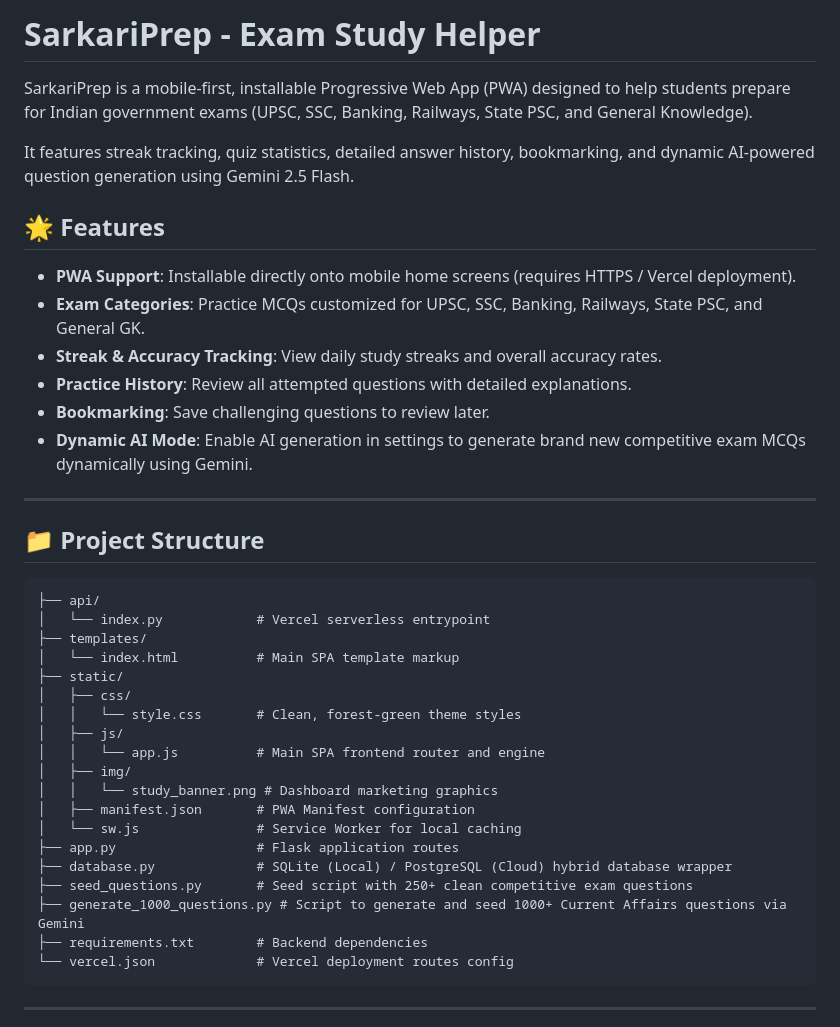
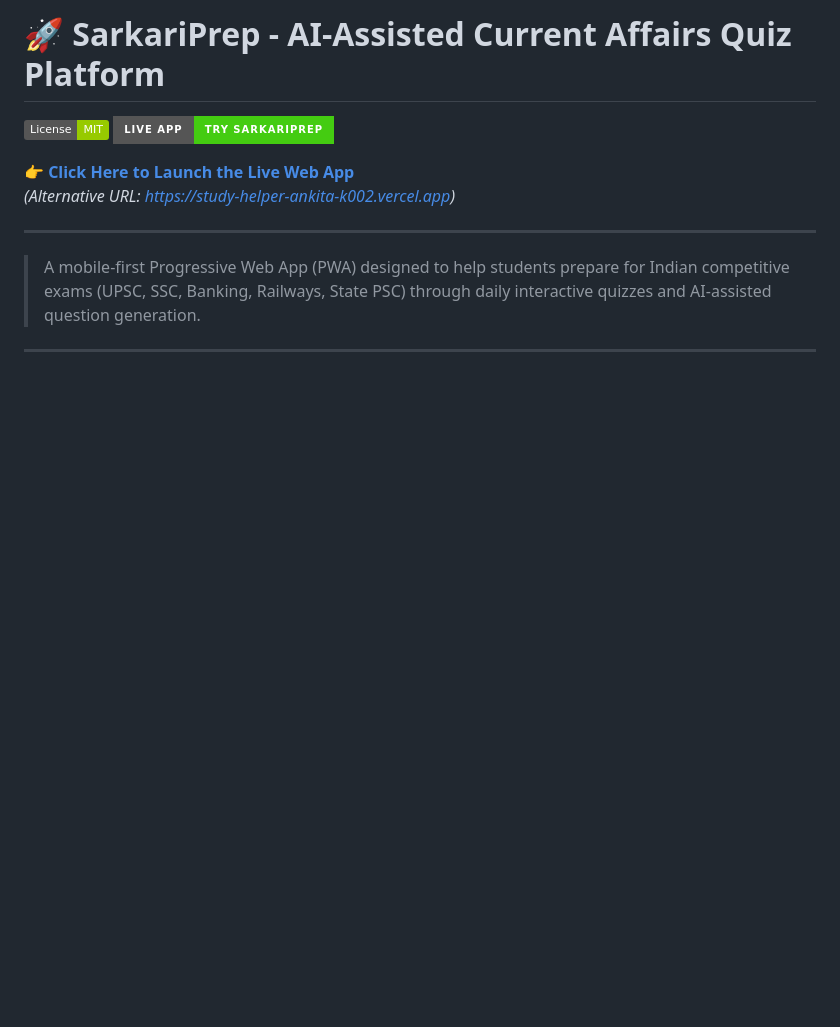
Before and after one commit to Ankita-k002/SarkariPrep, a Markdown page: README.md, the part around one of its changes. Drawn GitHub-style; badges without logos; blank space fills up the shorter version.

Commit message:
Update README.md with live web app links, badge badges, project story, and embedded screenshots

````diff
--- a/README.md
+++ b/README.md
@@ -1,43 +1,14 @@
-# SarkariPrep - Exam Study Helper
+# 🚀 SarkariPrep - AI-Assisted Current Affairs Quiz Platform
 
-SarkariPrep is a mobile-first, installable Progressive Web App (PWA) designed to help students prepare for Indian government exams (UPSC, SSC, Banking, Railways, State PSC, and General Knowledge).
+[![License: MIT](https://img.shields.io/badge/License-MIT-green.svg)](LICENSE)
+[![Live WebApp](https://img.shields.io/badge/Live%20App-Try%20SarkariPrep-brightgreen?style=for-the-badge&logo=vercel)](https://study-helper.vercel.app)
 
-It features streak tracking, quiz statistics, detailed answer history, bookmarking, and dynamic AI-powered question generation using Gemini 2.5 Flash.
-
-## 🌟 Features
-
-- **PWA Support**: Installable directly onto mobile home screens (requires HTTPS / Vercel deployment).
-- **Exam Categories**: Practice MCQs customized for UPSC, SSC, Banking, Railways, State PSC, and General GK.
-- **Streak & Accuracy Tracking**: View daily study streaks and overall accuracy rates.
-- **Practice History**: Review all attempted questions with detailed explanations.
-- **Bookmarking**: Save challenging questions to review later.
-- **Dynamic AI Mode**: Enable AI generation in settings to generate brand new competitive exam MCQs dynamically using Gemini.
+👉 **[Click Here to Launch the Live Web App](https://study-helper.vercel.app)**
+*(Alternative URL: [https://study-helper-ankita-k002.vercel.app](https://study-helper-ankita-k002.vercel.app))*
 
 ---
 
-## 📁 Project Structure
-
-```text
-├── api/
-│   └── index.py            # Vercel serverless entrypoint
-├── templates/
-│   └── index.html          # Main SPA template markup
-├── static/
-│   ├── css/
-│   │   └── style.css       # Clean, forest-green theme styles
-│   ├── js/
-│   │   └── app.js          # Main SPA frontend router and engine
-│   ├── img/
-│   │   └── study_banner.png # Dashboard marketing graphics
-│   ├── manifest.json       # PWA Manifest configuration
-│   └── sw.js               # Service Worker for local caching
-├── app.py                  # Flask application routes
-├── database.py             # SQLite (Local) / PostgreSQL (Cloud) hybrid database wrapper
-├── seed_questions.py       # Seed script with 250+ clean competitive exam questions
-├── generate_1000_questions.py # Script to generate and seed 1000+ Current Affairs questions via Gemini
-├── requirements.txt        # Backend dependencies
-└── vercel.json             # Vercel deployment routes config
-```
+> A mobile-first Progressive Web App (PWA) designed to help students prepare for Indian competitive exams (UPSC, SSC, Banking, Railways, State PSC) through daily interactive quizzes and AI-assisted question generation.
 
 ---
 
````
Also changed, not shown: other parts of README.md (+104 -113 lines).
